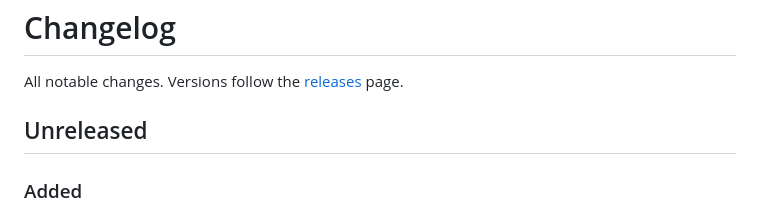
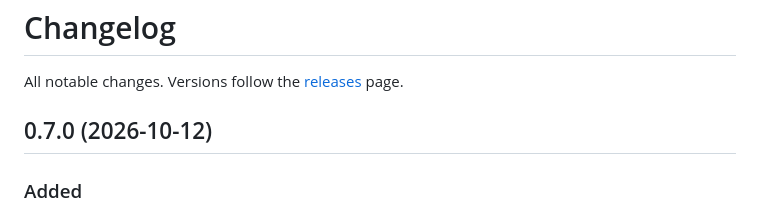
Before and after one commit to imoneys10k/schwab-table, a Markdown page: CHANGELOG.md, the part around the change. GitHub-like rendering.

Commit message:
Release 0.7.0: ETF top holdings
Co-Authored-By: Claude Sonnet 5.5 <noreply@anthropic.com>

```diff
--- a/CHANGELOG.md
+++ b/CHANGELOG.md
@@ -5,7 +5,7 @@ All notable changes. Versions follow the [releases](https://github.com/imoneys10
 
 
 
-## Unreleased
+## 0.7.0 (2026-10-12)
 
 ### Added
 - **ETF top holdings.** `fetch_holdings.py` reads an ETF's holdings from the issuer's own published file and `render_holdings.py` draws the top N (13 by default) as bars plus a table, with weight, cumulative weight, sector, the total of the rest and a footnote that states source, as-of date and rules. English and Traditional Chinese, PNG + HTML, light and dark themes, optional PDF.
```
